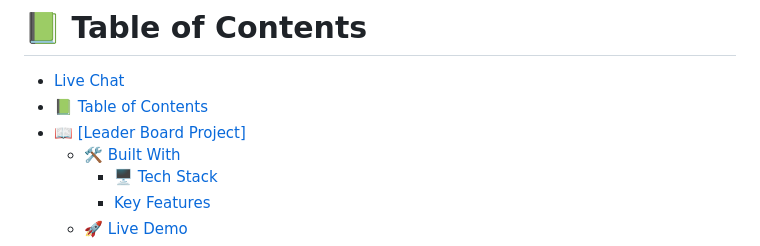
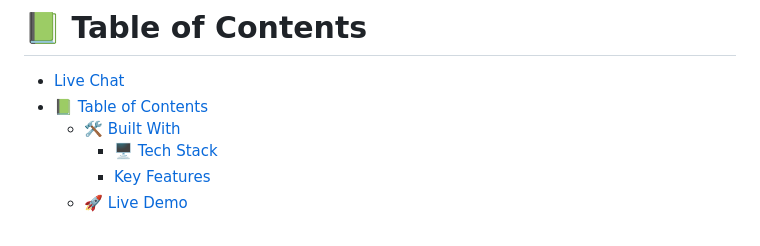
Before and after one commit to coderacheal/Live_Chat, a Markdown page: README.md, the part around the change. Drawn GitHub-style.

```diff
--- a/README.md
+++ b/README.md
@@ -4,7 +4,6 @@
 
 - [Live Chat](#live-chat)
 - [📗 Table of Contents](#-table-of-contents)
-- [📖 \[Leader Board Project\] ](#-leader-board-project-)
   - [🛠 Built With ](#-built-with-)
     - [🖥️ Tech Stack ](#️-tech-stack-)
     - [Key Features ](#key-features-)
```
